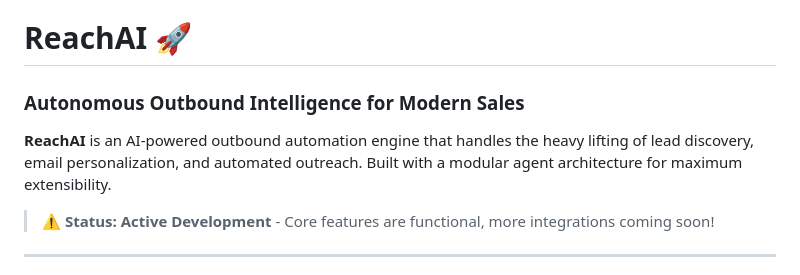
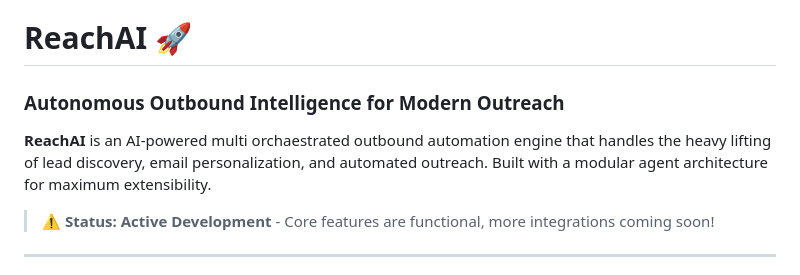
Before and after one commit to Rikinshah787/ReachAI, a Markdown page: README.md, the part around the change. Drawn GitHub-style.

Commit message:
Revise README for clarity on outreach capabilities
Updated project description to reflect broader capabilities.

```diff
--- a/README.md
+++ b/README.md
@@ -1,7 +1,7 @@
 # ReachAI 🚀
-### Autonomous Outbound Intelligence for Modern Sales
+### Autonomous Outbound Intelligence for Modern Outreach
 
-**ReachAI** is an AI-powered outbound automation engine that handles the heavy lifting of lead discovery, email personalization, and automated outreach. Built with a modular agent architecture for maximum extensibility.
+**ReachAI** is an AI-powered multi orchaestrated outbound automation engine that handles the heavy lifting of lead discovery, email personalization, and automated outreach. Built with a modular agent architecture for maximum extensibility.
 
 > ⚠️ **Status: Active Development** - Core features are functional, more integrations coming soon!
 
```
